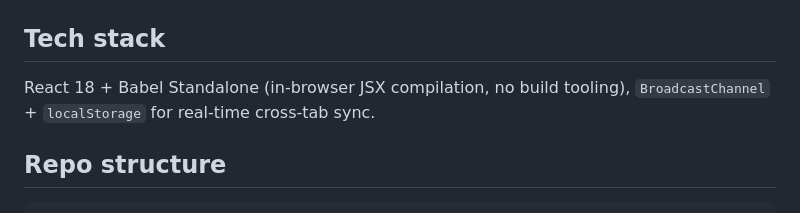
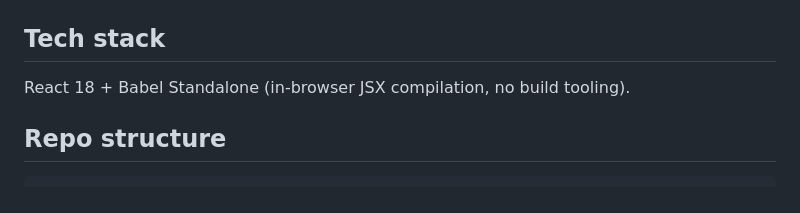
Before and after one commit to Razan-Shalabi/tarf-al-khait, a Markdown page: README.md, the part around the change. Rendered like a GitHub page.

```diff
--- a/README.md
+++ b/README.md
@@ -76,7 +76,7 @@ Password `1234` for every account.
 
 ## Tech stack
 
-React 18 + Babel Standalone (in-browser JSX compilation, no build tooling), `BroadcastChannel` + `localStorage` for real-time cross-tab sync.
+React 18 + Babel Standalone (in-browser JSX compilation, no build tooling).
 
 ## Repo structure
 
```
